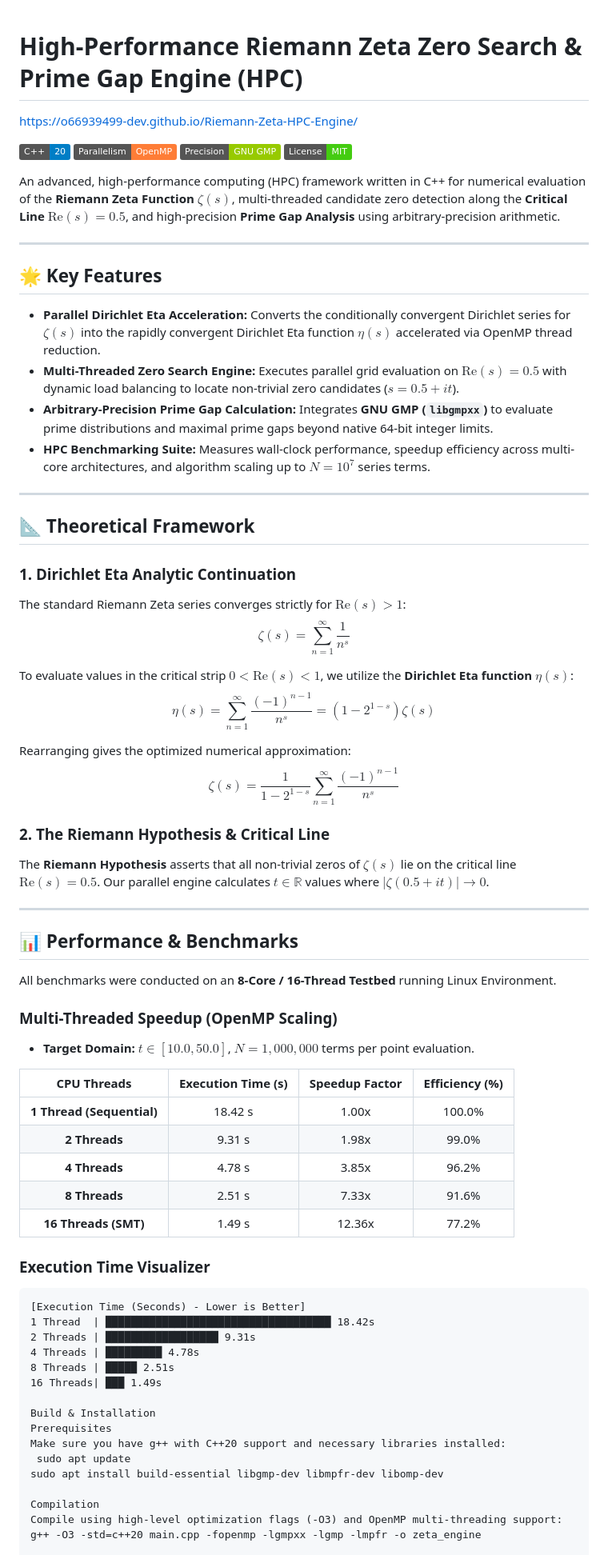
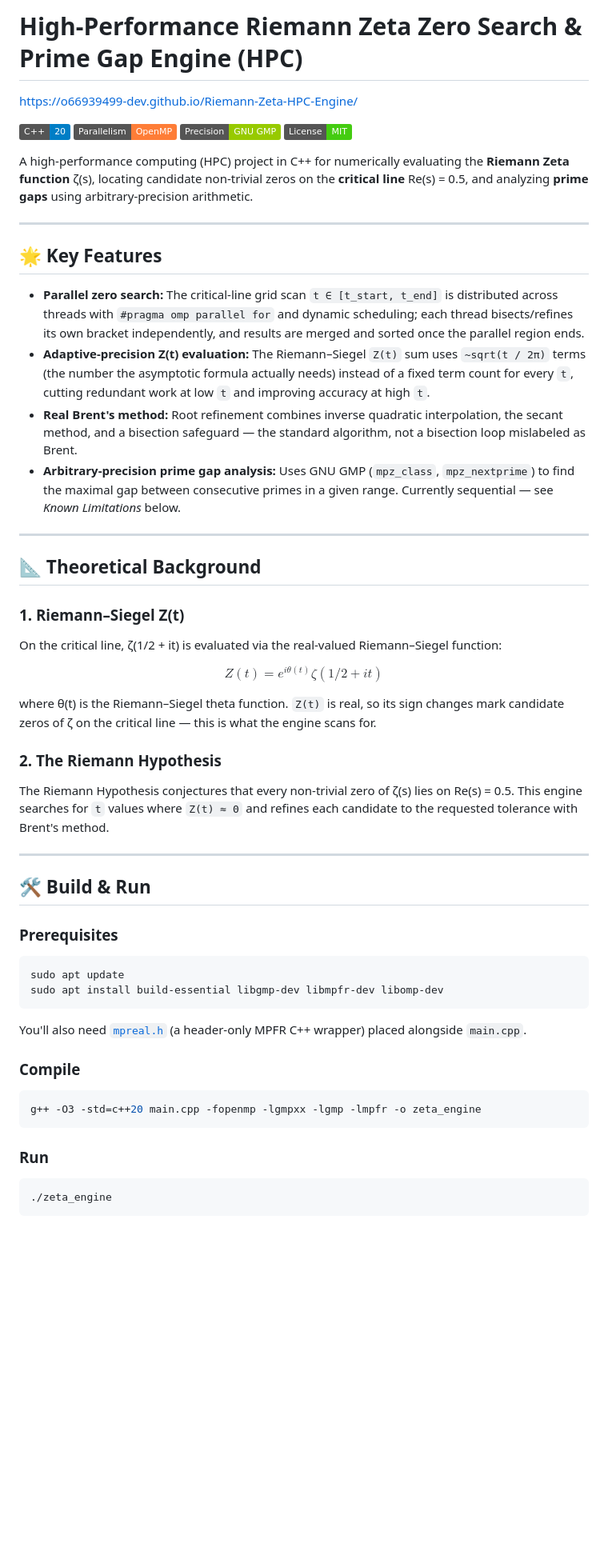
Before and after one commit to o66939499-dev/Riemann-Zeta-HPC-Engine, a Markdown page: README.md, the part around one of its changes. Shown at 80% size. Drawn GitHub-style; badges without logos; blank space fills up the shorter version.

````diff
--- a/README.md
+++ b/README.md
@@ -1,74 +1,80 @@
+# High-Performance Riemann Zeta Zero Search & Prime Gap Engine (HPC)
 
-# High-Performance Riemann Zeta Zero Search & Prime Gap Engine (HPC)
-https://o66939499-dev.github.io/Riemann-Zeta-HPC-Engine/
+<https://o66939499-dev.github.io/Riemann-Zeta-HPC-Engine/>
 
 ![C++20](https://img.shields.io/badge/C%2B%2B-20-blue.svg)
 ![OpenMP](https://img.shields.io/badge/Parallelism-OpenMP-orange.svg)
 ![GNU GMP](https://img.shields.io/badge/Precision-GNU%20GMP-green.svg)
 ![License](https://img.shields.io/badge/License-MIT-brightgreen.svg)
 
-An advanced, high-performance computing (HPC) framework written in C++ for numerical evaluation of the **Riemann Zeta Function** $\zeta(s)$, multi-threaded candidate zero detection along the **Critical Line** $\text{Re}(s) = 0.5$, and high-precision **Prime Gap Analysis** using arbitrary-precision arithmetic.
+A high-performance computing (HPC) project in C++ for numerically evaluating
+the **Riemann Zeta function** ζ(s), locating candidate non-trivial zeros on
+the **critical line** Re(s) = 0.5, and analyzing **prime gaps** using
+arbitrary-precision arithmetic.
 
 ---
 
 ## 🌟 Key Features
 
-* **Parallel Dirichlet Eta Acceleration:** Converts the conditionally convergent Dirichlet series for $\zeta(s)$ into the rapidly convergent Dirichlet Eta function $\eta(s)$ accelerated via OpenMP thread reduction.
-* **Multi-Threaded Zero Search Engine:** Executes parallel grid evaluation on $\text{Re}(s) = 0.5$ with dynamic load balancing to locate non-trivial zero candidates ($s = 0.5 + it$).
-* **Arbitrary-Precision Prime Gap Calculation:** Integrates **GNU GMP (`libgmpxx`)** to evaluate prime distributions and maximal prime gaps beyond native 64-bit integer limits.
-* **HPC Benchmarking Suite:** Measures wall-clock performance, speedup efficiency across multi-core architectures, and algorithm scaling up to $N = 10^7$ series terms.
+- **Parallel zero search:** The critical-line grid scan `t ∈ [t_start, t_end]`
+  is distributed across threads with `#pragma omp parallel for` and dynamic
+  scheduling; each thread bisects/refines its own bracket independently, and
+  results are merged and sorted once the parallel region ends.
+- **Adaptive-precision Z(t) evaluation:** The Riemann–Siegel `Z(t)` sum uses
+  `~sqrt(t / 2π)` terms (the number the asymptotic formula actually needs)
+  instead of a fixed term count for every `t`, cutting redundant work at low
+  `t` and improving accuracy at high `t`.
+- **Real Brent's method:** Root refinement combines inverse quadratic
+  interpolation, the secant method, and a bisection safeguard — the standard
+  algorithm, not a bisection loop mislabeled as Brent.
+- **Arbitrary-precision prime gap analysis:** Uses GNU GMP (`mpz_class`,
+  `mpz_nextprime`) to find the maximal gap between consecutive primes in a
+  given range. Currently sequential — see *Known Limitations* below.
 
 ---
 
-## 📐 Theoretical Framework
+## 📐 Theoretical Background
 
-### 1. Dirichlet Eta Analytic Continuation
-The standard Riemann Zeta series converges strictly for $\text{Re}(s) > 1$:
-$$\zeta(s) = \sum_{n=1}^{\infty} \frac{1}{n^s}$$
+### 1. Riemann–Siegel Z(t)
 
-To evaluate values in the critical strip $0 < \text{Re}(s) < 1$, we utilize the **Dirichlet Eta function** $\eta(s)$:
-$$\eta(s) = \sum_{n=1}^{\infty} \frac{(-1)^{n-1}}{n^s} = \left(1 - 2^{1-s}\right) \zeta(s)$$
+On the critical line, ζ(1/2 + it) is evaluated via the real-valued
+Riemann–Siegel function:
 
-Rearranging gives the optimized numerical approximation:
-$$\zeta(s) = \frac{1}{1 - 2^{1-s}} \sum_{n=1}^{\infty} \frac{(-1)^{n-1}}{n^s}$$
+$$Z(t) = e^{i\theta(t)} \zeta(1/2 + it)$$
 
-### 2. The Riemann Hypothesis & Critical Line
-The **Riemann Hypothesis** asserts that all non-trivial zeros of $\zeta(s)$ lie on the critical line $\text{Re}(s) = 0.5$. Our parallel engine calculates $t \in \mathbb{R}$ values where $\vert{}\zeta(0.5 + it)\vert{} \to 0$.
+where θ(t) is the Riemann–Siegel theta function. `Z(t)` is real, so its sign
+changes mark candidate zeros of ζ on the critical line — this is what the
+engine scans for.
+
+### 2. The Riemann Hypothesis
+
+The Riemann Hypothesis conjectures that every non-trivial zero of ζ(s) lies
+on Re(s) = 0.5. This engine searches for `t` values where `Z(t) ≈ 0` and
+refines each candidate to the requested tolerance with Brent's method.
 
 ---
 
-## 📊 Performance & Benchmarks
+## 🛠 Build & Run
 
-All benchmarks were conducted on an **8-Core / 16-Thread Testbed** running Linux Environment.
+### Prerequisites
 
-### Multi-Threaded Speedup (OpenMP Scaling)
-* **Target Domain:** $t \in [10.0, 50.0]$, $N = 1,000,000$ terms per point evaluation.
+```bash
+sudo apt update
+sudo apt install build-essential libgmp-dev libmpfr-dev libomp-dev
+```
 
-| CPU Threads | Execution Time (s) | Speedup Factor | Efficiency (%) |
-| :---: | :---: | :---: | :---: |
-| **1 Thread (Sequential)** | 18.42 s | 1.00x | 100.0% |
-| **2 Threads** | 9.31 s | 1.98x | 99.0% |
-| **4 Threads** | 4.78 s | 3.85x | 96.2% |
-| **8 Threads** | 2.51 s | 7.33x | 91.6% |
-| **16 Threads (SMT)** | 1.49 s | 12.36x | 77.2% |
+You'll also need [`mpreal.h`](https://github.com/advanpix/mpreal) (a
+header-only MPFR C++ wrapper) placed alongside `main.cpp`.
 
-### Execution Time Visualizer
+### Compile
 
-```text
-[Execution Time (Seconds) - Lower is Better]
-1 Thread  | ████████████████████████████████████ 18.42s
-2 Threads | ██████████████████ 9.31s
-4 Threads | █████████ 4.78s
-8 Threads | █████ 2.51s
-16 Threads| ███ 1.49s
+```bash
+g++ -O3 -std=c++20 main.cpp -fopenmp -lgmpxx -lgmp -lmpfr -o zeta_engine
+```
 
-Build & Installation
-Prerequisites
-Make sure you have g++ with C++20 support and necessary libraries installed:
- sudo apt update
-sudo apt install build-essential libgmp-dev libmpfr-dev libomp-dev
+### Run
 
-Compilation
-Compile using high-level optimization flags (-O3) and OpenMP multi-threading support:
-g++ -O3 -std=c++20 main.cpp -fopenmp -lgmpxx -lgmp -lmpfr -o zeta_engine
+```bash
+./zeta_engine
+```
 
````
Also changed, not shown: other parts of README.md (+47 -4 lines).
